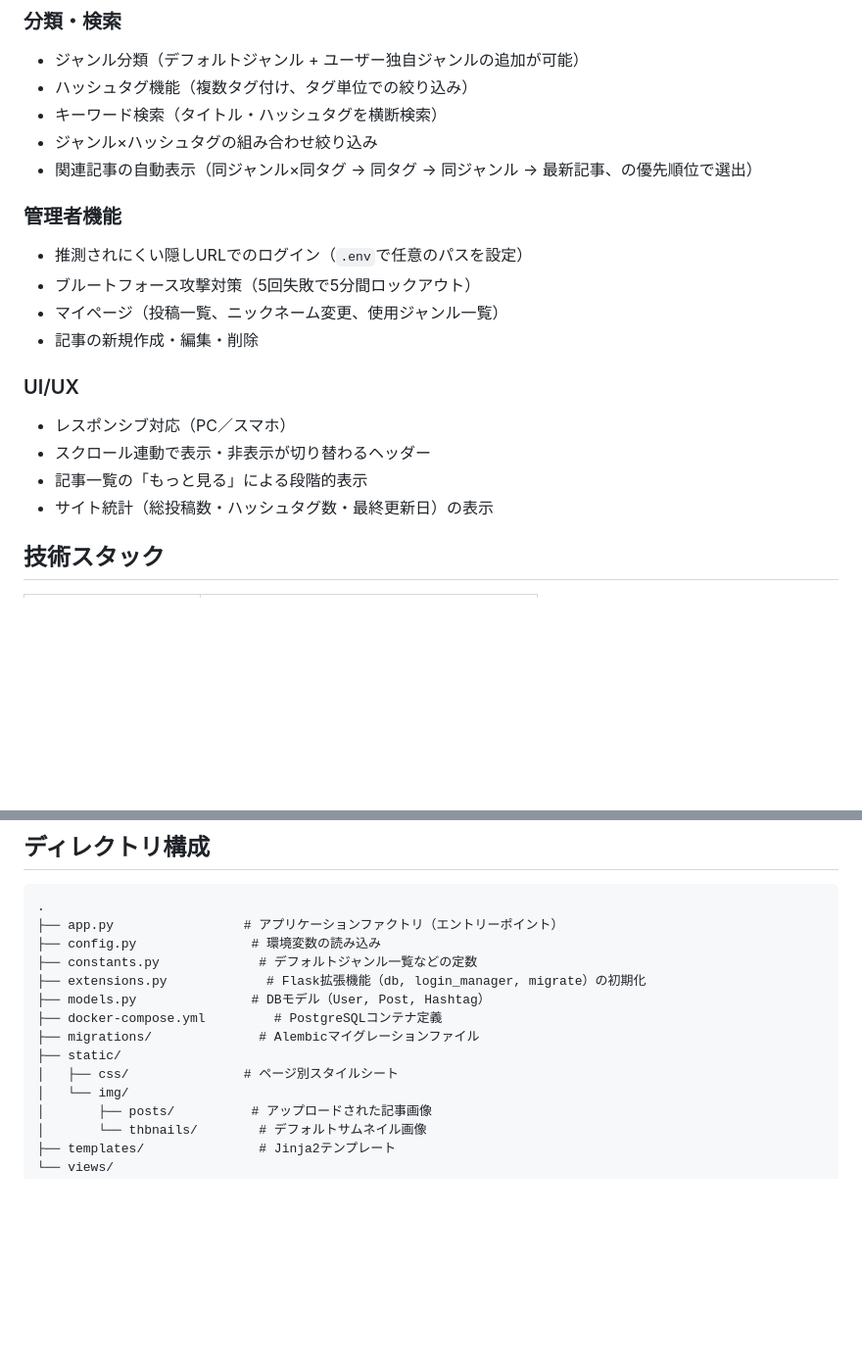
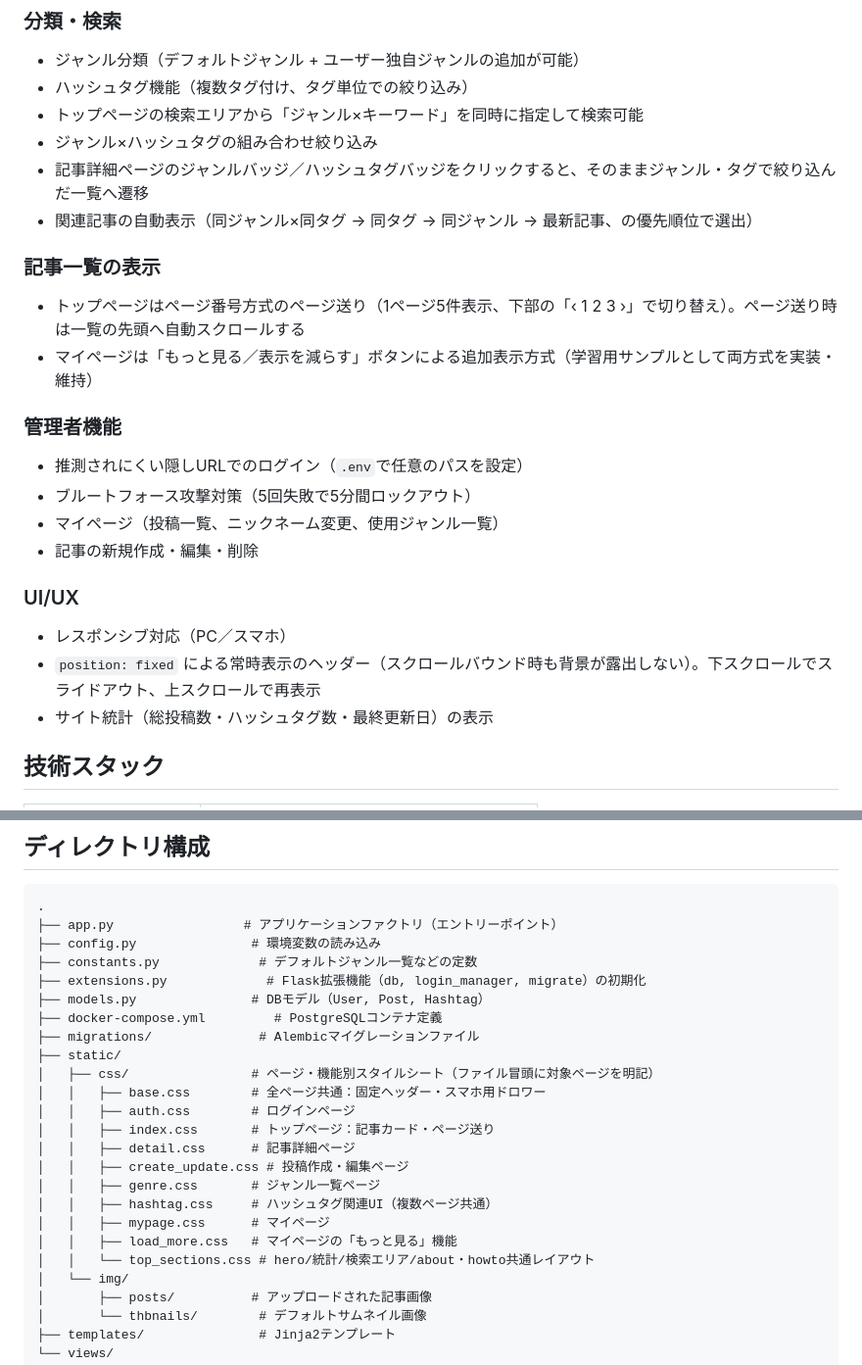
Before and after one commit to Yuta1728/blog_project_private, a Markdown page: README.md, 2 parts joined by grey strips. Shown at 98% size. GitHub-like rendering; blank space fills up the shorter version.

Commit message:
readmeの更新

```diff
--- a/README.md
+++ b/README.md
@@ -16,9 +16,14 @@ Markdown形式での記事執筆、ジャンル・ハッシュタグ管理、画
 ### 分類・検索
 - ジャンル分類（デフォルトジャンル + ユーザー独自ジャンルの追加が可能）
 - ハッシュタグ機能（複数タグ付け、タグ単位での絞り込み）
-- キーワード検索（タイトル・ハッシュタグを横断検索）
+- トップページの検索エリアから「ジャンル×キーワード」を同時に指定して検索可能
 - ジャンル×ハッシュタグの組み合わせ絞り込み
+- 記事詳細ページのジャンルバッジ／ハッシュタグバッジをクリックすると、そのままジャンル・タグで絞り込んだ一覧へ遷移
 - 関連記事の自動表示（同ジャンル×同タグ → 同タグ → 同ジャンル → 最新記事、の優先順位で選出）
+
+### 記事一覧の表示
+- トップページはページ番号方式のページ送り（1ページ5件表示、下部の「‹ 1 2 3 ›」で切り替え）。ページ送り時は一覧の先頭へ自動スクロールする
+- マイページは「もっと見る／表示を減らす」ボタンによる追加表示方式（学習用サンプルとして両方式を実装・維持）
 
 ### 管理者機能
 - 推測されにくい隠しURLでのログイン（`.env`で任意のパスを設定）
@@ -28,8 +33,7 @@ Markdown形式での記事執筆、ジャンル・ハッシュタグ管理、画
 
 ### UI/UX
 - レスポンシブ対応（PC／スマホ）
-- スクロール連動で表示・非表示が切り替わるヘッダー
-- 記事一覧の「もっと見る」による段階的表示
+- `position: fixed` による常時表示のヘッダー（スクロールバウンド時も背景が露出しない）。下スクロールでスライドアウト、上スクロールで再表示
 - サイト統計（総投稿数・ハッシュタグ数・最終更新日）の表示
 
 ## 技術スタック
@@ -58,7 +62,17 @@ Markdown形式での記事執筆、ジャンル・ハッシュタグ管理、画
 ├── docker-compose.yml         # PostgreSQLコンテナ定義
 ├── migrations/              # Alembicマイグレーションファイル
 ├── static/
-│   ├── css/               # ページ別スタイルシート
+│   ├── css/                # ページ・機能別スタイルシート（ファイル冒頭に対象ページを明記）
+│   │   ├── base.css        # 全ページ共通：固定ヘッダー・スマホ用ドロワー
+│   │   ├── auth.css        # ログインページ
+│   │   ├── index.css       # トップページ：記事カード・ページ送り
+│   │   ├── detail.css      # 記事詳細ページ
+│   │   ├── create_update.css # 投稿作成・編集ページ
+│   │   ├── genre.css       # ジャンル一覧ページ
+│   │   ├── hashtag.css     # ハッシュタグ関連UI（複数ページ共通）
+│   │   ├── mypage.css      # マイページ
+│   │   ├── load_more.css   # マイページの「もっと見る」機能
+│   │   └── top_sections.css # hero/統計/検索エリア/about・howto共通レイアウト
 │   └── img/
 │       ├── posts/          # アップロードされた記事画像
 │       └── thbnails/        # デフォルトサムネイル画像
```
